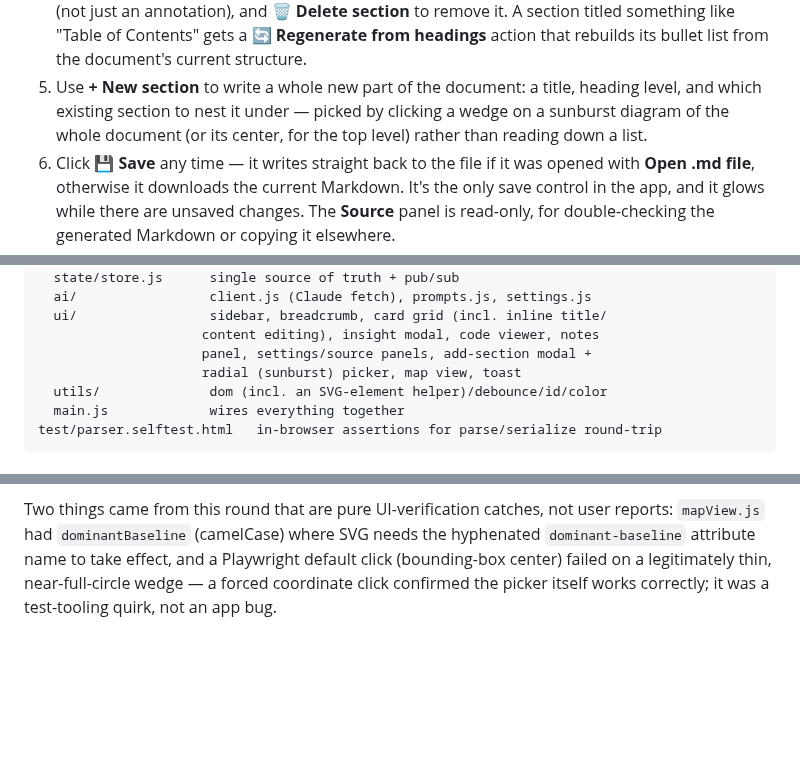
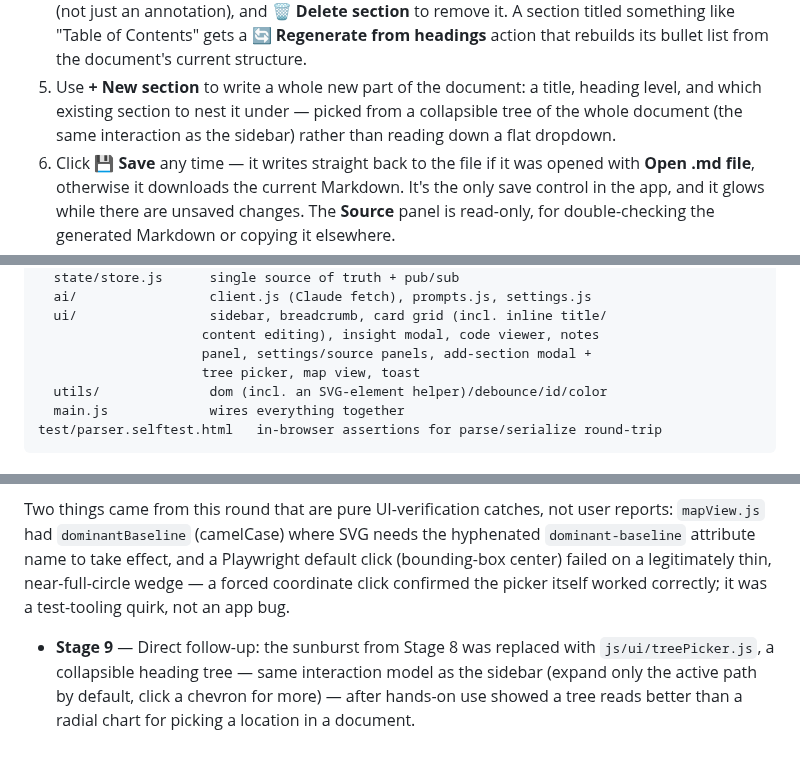
Before and after one commit to AhmedYousriSobhi/md.orchestra, a Markdown page: README.md, 3 parts joined by grey strips. GitHub-like rendering; blank space fills up the shorter version.

Commit message:
docs: record the sunburst-to-tree-picker follow-up as Stage 9
Co-Authored-By: Claude Sonnet 5 <noreply@anthropic.com>

```diff
--- a/README.md
+++ b/README.md
@@ -41,8 +41,8 @@ python3 -m http.server 8000
    current structure.
 5. Use **+ New section** to write a whole new part of the document: a
    title, heading level, and which existing section to nest it under —
-   picked by clicking a wedge on a sunburst diagram of the whole document
-   (or its center, for the top level) rather than reading down a list.
+   picked from a collapsible tree of the whole document (the same
+   interaction as the sidebar) rather than reading down a flat dropdown.
 6. Click **💾 Save** any time — it writes straight back to the file if it
    was opened with **Open .md file**, otherwise it downloads the current
    Markdown. It's the only save control in the app, and it glows while
@@ -70,7 +70,7 @@ js/
   ui/                 sidebar, breadcrumb, card grid (incl. inline title/
                      content editing), insight modal, code viewer, notes
                      panel, settings/source panels, add-section modal +
-                     radial (sunburst) picker, map view, toast
+                     tree picker, map view, toast
   utils/              dom (incl. an SVG-element helper)/debounce/id/color
   main.js             wires everything together
 test/parser.selftest.html   in-browser assertions for parse/serialize round-trip
@@ -178,4 +178,9 @@ user reports: `mapView.js` had `dominantBaseline` (camelCase) where SVG
 needs the hyphenated `dominant-baseline` attribute name to take effect, and
 a Playwright default click (bounding-box center) failed on a legitimately
 thin, near-full-circle wedge — a forced coordinate click confirmed the
-picker itself works correctly; it was a test-tooling quirk, not an app bug.
+picker itself worked correctly; it was a test-tooling quirk, not an app bug.
+- **Stage 9** — Direct follow-up: the sunburst from Stage 8 was replaced
+  with `js/ui/treePicker.js`, a collapsible heading tree — same interaction
+  model as the sidebar (expand only the active path by default, click a
+  chevron for more) — after hands-on use showed a tree reads better than a
+  radial chart for picking a location in a document.
```
